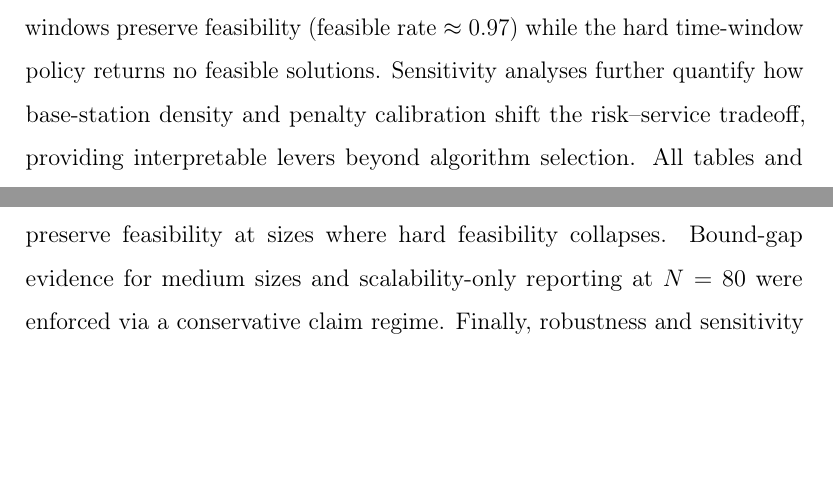
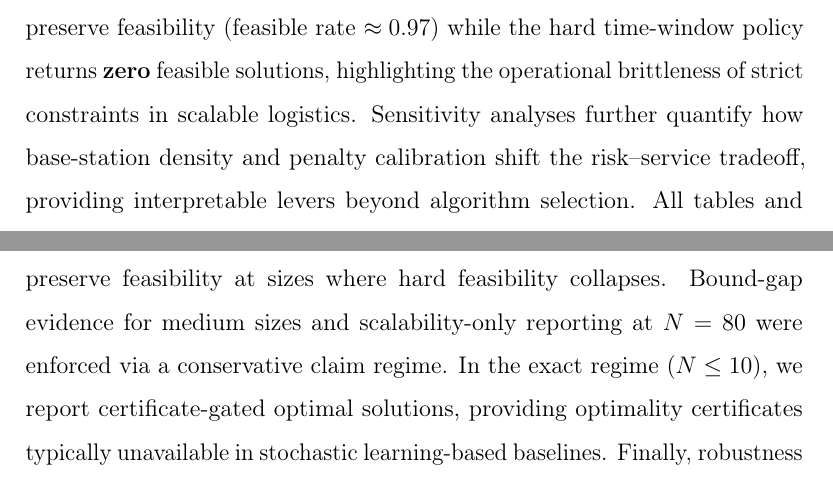
Before and after one commit to alirezaabbaszadeh/uav-tr-e-submit-v3, a LaTeX paper (manuscript/tr_e/main.tex, which reads manuscript/tr_e/sections/abstract.tex, manuscript/tr_e/sections/conclusion.tex): two parts of pages 2 and 27 of 40, joined at a grey line, cut so that both start at the same text, the shorter picture padded with empty space. Compiled offline with pdfLaTeX; a LaTeX package or settings file that is missing is left out.

Commit message:
Manuscript: final polish (abstract brittleness + certificates + Huang note)

```diff
--- a/manuscript/tr_e/sections/abstract.tex
+++ b/manuscript/tr_e/sections/abstract.tex
@@ -1,3 +1,3 @@
 Urban UAV logistics offers rapid last-mile service, but operations must satisfy time-window service-level agreements while maintaining reliable command-and-control connectivity. Unlike micro-level trajectory optimization approaches that focus on continuous flight control for individual vehicles, we study a macro-level reliability-aware routing framework intended for fleet-scale logistics planning with mixed pickup and delivery demands. Each flight arc is assigned an outage probability derived from a standard air-to-ground pathloss abstraction and a base-station layout; route plans trade off a distance-based energy proxy, communication outage risk, and soft time-window tardiness.
 
-We evaluate an evidence-locked solver stack combining an OR-Tools heuristic for scalable planning, a HiGHS mixed-integer model for certificate-gated exactness and bounds, and a strict hard time-window baseline (PyVRP). On the audited benchmark suite, stressing time windows (Family B) reduces the OR-Tools on-time rate at $N=20$ from 46.3\% to 36.3\%\evid{C2_A_N20_on_time}\evid{C2_B_N20_on_time} and increases mean total tardiness from 77.3 to 94.6 minutes\evid{C2_A_N20_tardiness}\evid{C2_B_N20_tardiness}. At $N=40$, soft time windows preserve feasibility (feasible rate $\approx 0.97$) while the hard time-window policy returns no feasible solutions\evid{C3_A_N40_feasible_rate_a_n40_ortools}\evid{C3_A_N40_feasible_rate_a_n40_pyvrp}. Sensitivity analyses further quantify how base-station density and penalty calibration shift the risk--service tradeoff, providing interpretable levers beyond algorithm selection. All tables and figures are generated from a single immutable campaign with manifests, claim guarding, and audit checks, enabling reviewer-grade reproducibility.
+We evaluate an evidence-locked solver stack combining an OR-Tools heuristic for scalable planning, a HiGHS mixed-integer model for certificate-gated exactness and bounds, and a strict hard time-window baseline (PyVRP). On the audited benchmark suite, stressing time windows (Family B) reduces the OR-Tools on-time rate at $N=20$ from 46.3\% to 36.3\%\evid{C2_A_N20_on_time}\evid{C2_B_N20_on_time} and increases mean total tardiness from 77.3 to 94.6 minutes\evid{C2_A_N20_tardiness}\evid{C2_B_N20_tardiness}. At $N=40$, soft time windows preserve feasibility (feasible rate $\approx 0.97$) while the hard time-window policy returns \textbf{zero} feasible solutions\evid{C3_A_N40_feasible_rate_a_n40_ortools}\evid{C3_A_N40_feasible_rate_a_n40_pyvrp}, highlighting the operational brittleness of strict constraints in scalable logistics. Sensitivity analyses further quantify how base-station density and penalty calibration shift the risk--service tradeoff, providing interpretable levers beyond algorithm selection. All tables and figures are generated from a single immutable campaign with manifests, claim guarding, and audit checks, enabling reviewer-grade reproducibility.
--- a/manuscript/tr_e/sections/conclusion.tex
+++ b/manuscript/tr_e/sections/conclusion.tex
@@ -1,5 +1,5 @@
 We studied reliability-aware multi-UAV routing under communication outage risk and soft time windows, motivated by service-level pressures in urban last-mile operations. Communication reliability was modeled as an arc-level outage probability derived from an air-to-ground link abstraction and base-station layouts, and integrated with an energy proxy and tardiness penalties in a calibratable objective.
 
-Using a locked, audited evidence campaign, we showed how time-window stress degrades service KPIs for scalable planning and how soft time windows preserve feasibility at sizes where hard feasibility collapses. Bound-gap evidence for medium sizes and scalability-only reporting at $N=80$ were enforced via a conservative claim regime. Finally, robustness and sensitivity analyses highlighted managerial levers such as base-station density and penalty calibration that materially shift the risk--service tradeoff.
+Using a locked, audited evidence campaign, we showed how time-window stress degrades service KPIs for scalable planning and how soft time windows preserve feasibility at sizes where hard feasibility collapses. Bound-gap evidence for medium sizes and scalability-only reporting at $N=80$ were enforced via a conservative claim regime. In the exact regime ($N\le 10$), we report certificate-gated optimal solutions, providing optimality certificates typically unavailable in stochastic learning-based baselines. Finally, robustness and sensitivity analyses highlighted managerial levers such as base-station density and penalty calibration that materially shift the risk--service tradeoff.
 
 The accompanying release includes frozen instances, manifests, generated tables/figures, and reviewer bundles to support traceable, reproducible evaluation.
```
Also changed, not shown: manuscript/tr_e/references.bib (+1 -0 lines).
